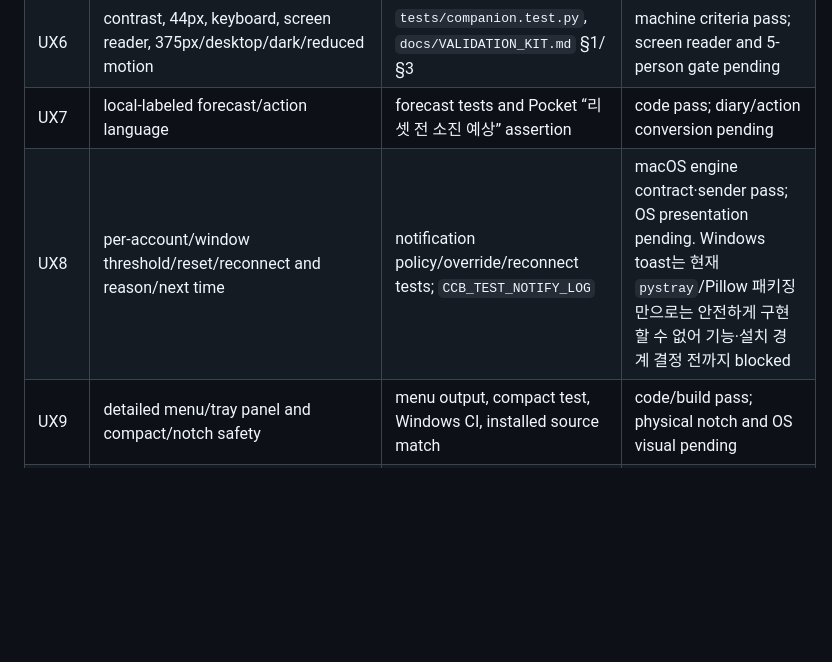
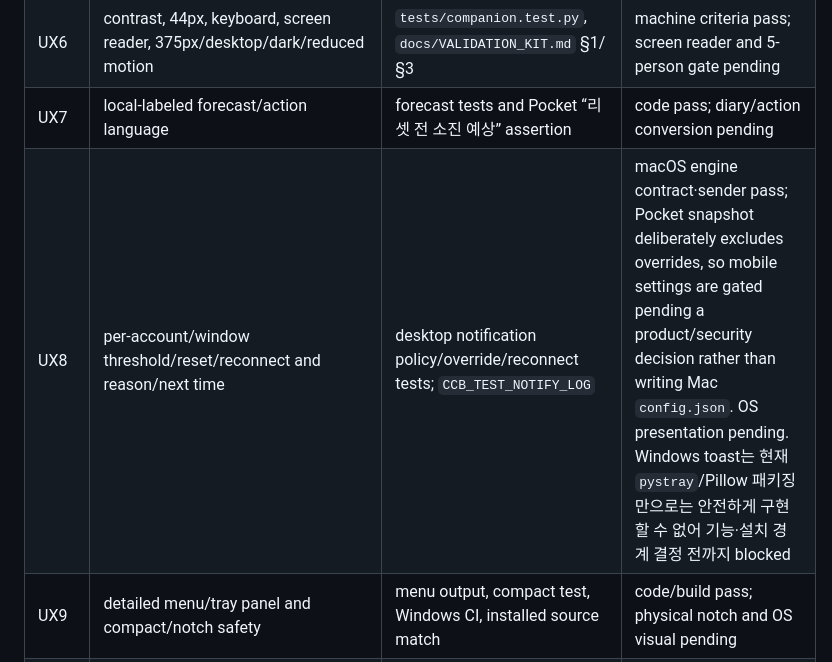
Before and after one commit to kendrick-na/tokenjuice, a Markdown page: docs/REQUIREMENTS_AUDIT.md, the part around the change. GitHub-like rendering; blank space fills up the shorter version.

Commit message:
Document mobile settings boundary

```diff
--- a/docs/REQUIREMENTS_AUDIT.md
+++ b/docs/REQUIREMENTS_AUDIT.md
@@ -57,7 +57,7 @@
 | UX5 | consumer Pocket empty/demo/import/offline/re-export flow | Pocket browser test, service worker/offline, checkpoint/privacy assertions | 코드·browser 완료; phone PWA/device acceptance pending |
 | UX6 | contrast, 44px, keyboard, screen reader, 375px/desktop/dark/reduced motion | `tests/companion.test.py`, `docs/VALIDATION_KIT.md` §1/§3 | machine criteria pass; screen reader and 5-person gate pending |
 | UX7 | local-labeled forecast/action language | forecast tests and Pocket “리셋 전 소진 예상” assertion | code pass; diary/action conversion pending |
-| UX8 | per-account/window threshold/reset/reconnect and reason/next time | notification policy/override/reconnect tests; `CCB_TEST_NOTIFY_LOG` | macOS engine contract·sender pass; OS presentation pending. Windows toast는 현재 `pystray`/Pillow 패키징만으로는 안전하게 구현할 수 없어 기능·설치 경계 결정 전까지 blocked |
+| UX8 | per-account/window threshold/reset/reconnect and reason/next time | desktop notification policy/override/reconnect tests; `CCB_TEST_NOTIFY_LOG` | macOS engine contract·sender pass; Pocket snapshot deliberately excludes overrides, so mobile settings are gated pending a product/security decision rather than writing Mac `config.json`. OS presentation pending. Windows toast는 현재 `pystray`/Pillow 패키징만으로는 안전하게 구현할 수 없어 기능·설치 경계 결정 전까지 blocked |
 | UX9 | detailed menu/tray panel and compact/notch safety | menu output, compact test, Windows CI, installed source match | code/build pass; physical notch and OS visual pending |
 | UX10 | value/install/privacy/OS/FAQ/release landing | `guide.html`, Pages CI `37885325558`, Pages HTTP 200 | artifact/deploy pass; new-user 5-person gate pending |
 | UX11 | choose native mobile platform only after PWA usage/waitlist evidence | PWA exists; no native implementation | intentionally pending; requires usage/waitlist evidence |
```
Also changed, not shown: docs/UI_UX_RELEASE_PLAN.md (+1 -1 lines).
